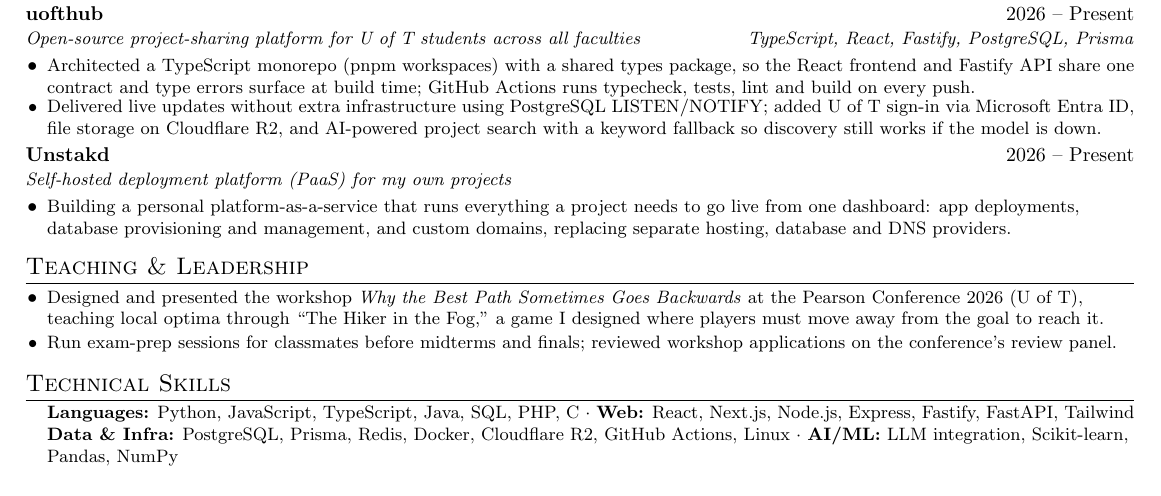
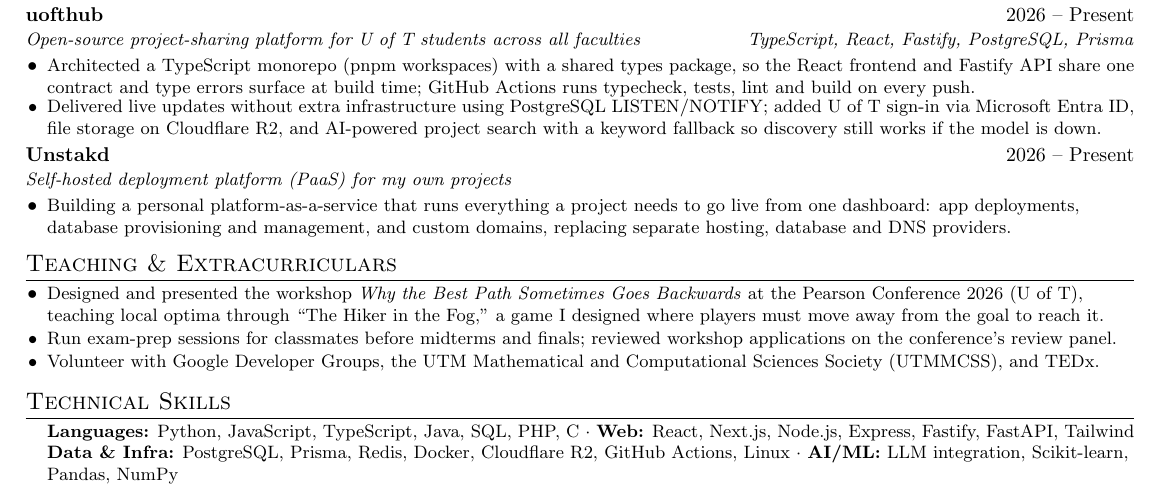
Before and after one commit to renfrrd-ai/myResume, a LaTeX CV (resume.tex): part of the page, cut so that both start at the same text. Compiled offline with pdfLaTeX.

Commit message:
Rename to Teaching & Extracurriculars; add GDG, UTMMCSS, TEDx volunteering
Co-Authored-By: Claude Opus 5.5 <noreply@anthropic.com>
Claude-Session: https://claude.ai/code/session_019CYxkM1TT7VQpdJmcrWm3P

```diff
--- a/resume.tex
+++ b/resume.tex
@@ -187,11 +187,12 @@ database provisioning and management, and custom domains, replacing separate hos
 \resumeSubHeadingListEnd
 
 %-----------LEADERSHIP-----------
-\section{Teaching \& Leadership}
+\section{Teaching \& Extracurriculars}
 \resumeItemListStart
 \resumeItem{Designed and presented the workshop \href{https://renfred.dev/pearson2026}{\textit{Why the Best Path Sometimes Goes Backwards}} at the Pearson Conference 2026
 (U of T), teaching local optima through ``The Hiker in the Fog,'' a game I designed where players must move away from the goal to reach it.}
 \resumeItem{Run exam-prep sessions for classmates before midterms and finals; reviewed workshop applications on the conference's review panel.}
+\resumeItem{Volunteer with Google Developer Groups, the UTM Mathematical and Computational Sciences Society (UTMMCSS), and TEDx.}
 \resumeItemListEnd
 
 %-----------SKILLS-----------
```
Also changed, not shown: resume.pdf.
